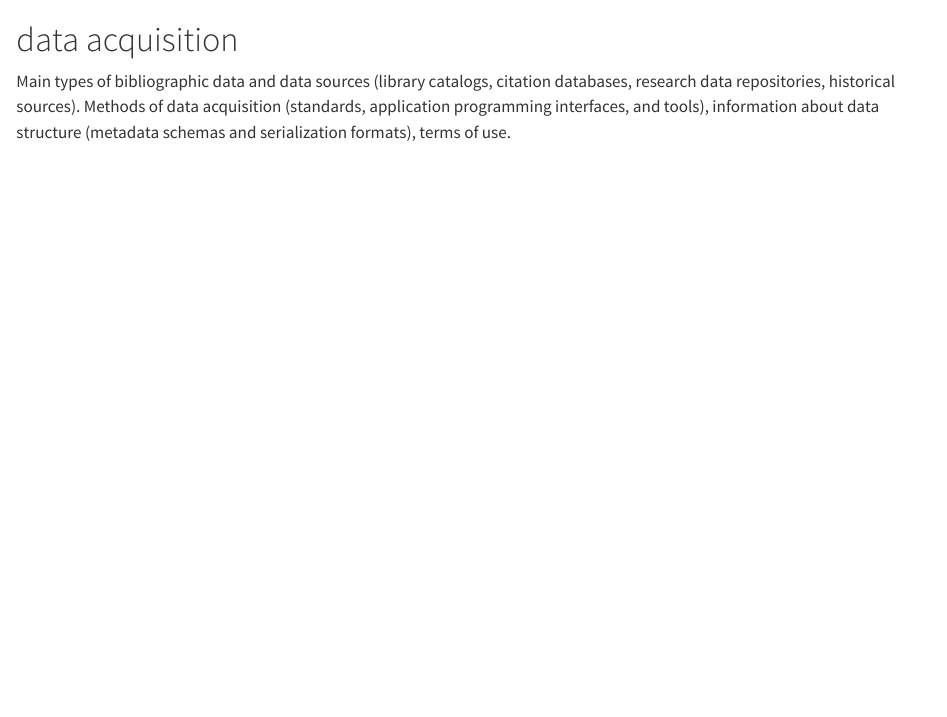
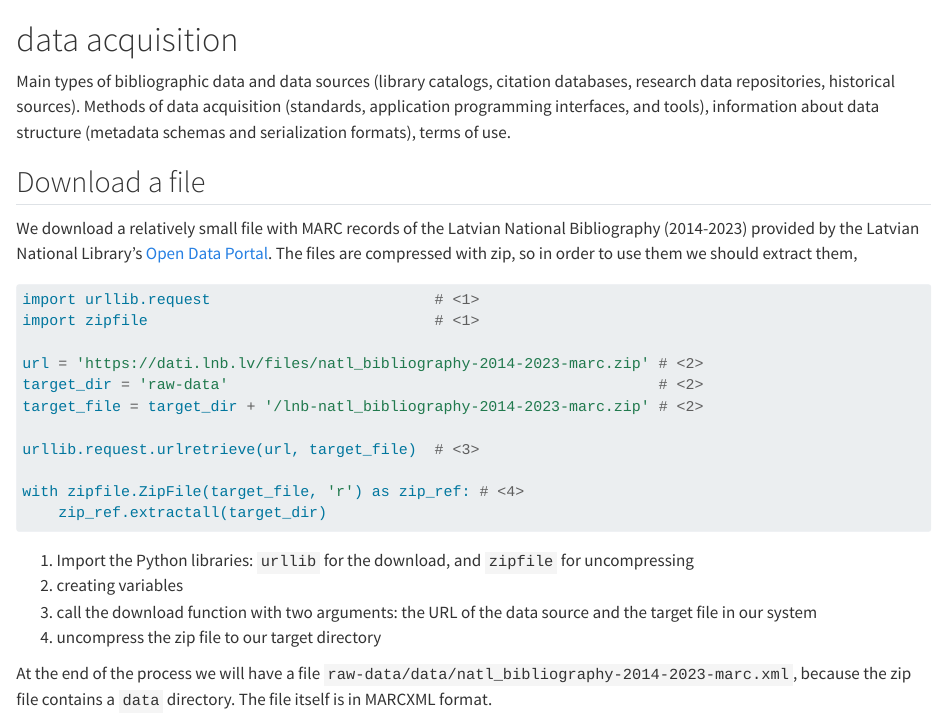
Before and after one commit to pkiraly/introduction-to-bibliographic-data-science, a Quarto document (ch3a.qmd): the page in a window 1100 px wide, from its top. Rendered offline with R 4.5, knitr and Pandoc in place of Quarto, with nearby package versions.

Commit message:
Download a file #2

````diff
--- a/ch3a.qmd
+++ b/ch3a.qmd
@@ -1,3 +1,31 @@
 # data acquisition {#sec-ch3a}
 
 Main types of bibliographic data and data sources (library catalogs, citation databases, research data repositories, historical sources). Methods of data acquisition (standards, application programming interfaces, and tools), information about data structure (metadata schemas and serialization formats), terms of use.
+
+## Download a file
+
+We download a relatively small file with MARC records of the Latvian National Bibliography (2014-2023) provided
+by the Latvian National Library's [Open Data Portal](https://dati.lnb.lv/).
+The files are compressed with zip, so in order to use them we should extract them,
+
+```python
+import urllib.request                         # <1>
+import zipfile                                # <1>
+
+url = 'https://dati.lnb.lv/files/natl_bibliography-2014-2023-marc.zip' # <2>
+target_dir = 'raw-data'                                                # <2>
+target_file = target_dir + '/lnb-natl_bibliography-2014-2023-marc.zip' # <2>
+
+urllib.request.urlretrieve(url, target_file)  # <3>
+
+with zipfile.ZipFile(target_file, 'r') as zip_ref: # <4>
+    zip_ref.extractall(target_dir)
+```
+
+1. Import the Python libraries: `urllib` for the download, and `zipfile` for uncompressing
+2. creating variables
+3. call the download function with two arguments: the URL of the data source and the target file in our system
+4. uncompress the zip file to our target directory
+
+At the end of the process we will have a file `raw-data/data/natl_bibliography-2014-2023-marc.xml`,
+because the zip file contains a `data` directory. The file itself is in MARCXML format.
````
Also changed, not shown: scripts/ch3a-download-a-file.py (added, +9 -0 lines), 1 other file.
